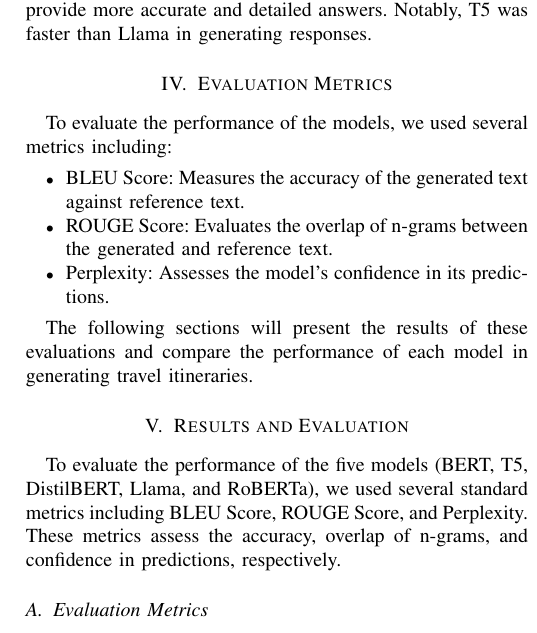
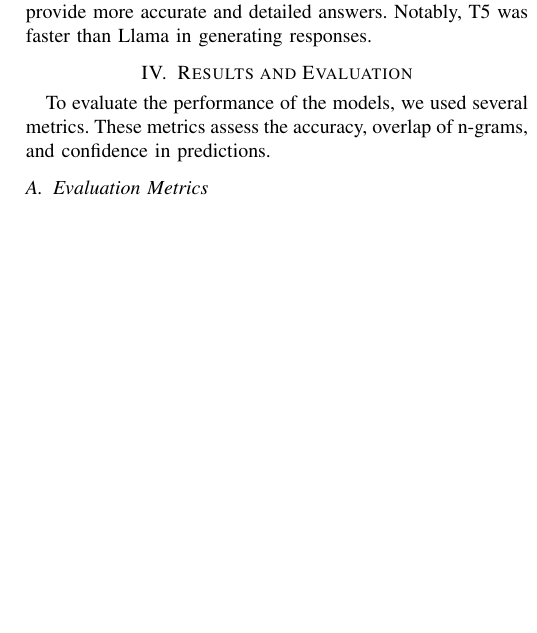
Before and after one commit to Roamify-Research/Roamify, a LaTeX paper (main2-modelsno.tex): part of one column of page 3 of 6, cut so that both start at the same text, the shorter picture padded with empty space. Compiled offline with pdfLaTeX.

Commit message:
removed evaluation cuz redundant

```diff
--- a/main2-modelsno.tex
+++ b/main2-modelsno.tex
@@ -238,21 +238,9 @@ Email: dhruv.kumar@iiitd.ac.in}}
 
         Given these limitations, we shifted our focus to T5 and Llama models, which were better suited for text generation tasks. These models were able to quickly catch patterns and provide more accurate and detailed answers. Notably, T5 was faster than Llama in generating responses.
 
-\section{Evaluation Metrics}
-
-    To evaluate the performance of the models, we used several metrics including:
-    \begin{itemize}
-        \item BLEU Score: Measures the accuracy of the generated text against reference text.
-        \item ROUGE Score: Evaluates the overlap of n-grams between the generated and reference text.
-        \item Perplexity: Assesses the model's confidence in its predictions.
-    \end{itemize}
-
-    The following sections will present the results of these evaluations and compare the performance of each model in generating travel itineraries.
-
 \section{Results and Evaluation}
 
-    To evaluate the performance of the five models (BERT, T5, DistilBERT, Llama, and RoBERTa), we used several standard metrics including BLEU Score, ROUGE Score, and Perplexity. These metrics assess the accuracy, overlap of n-grams, and confidence in predictions, respectively.
-
+    To evaluate the performance of the models, we used several metrics. These metrics assess the accuracy, overlap of n-grams, and confidence in predictions.
     \subsection{Evaluation Metrics}
 
         \begin{itemize}
```
